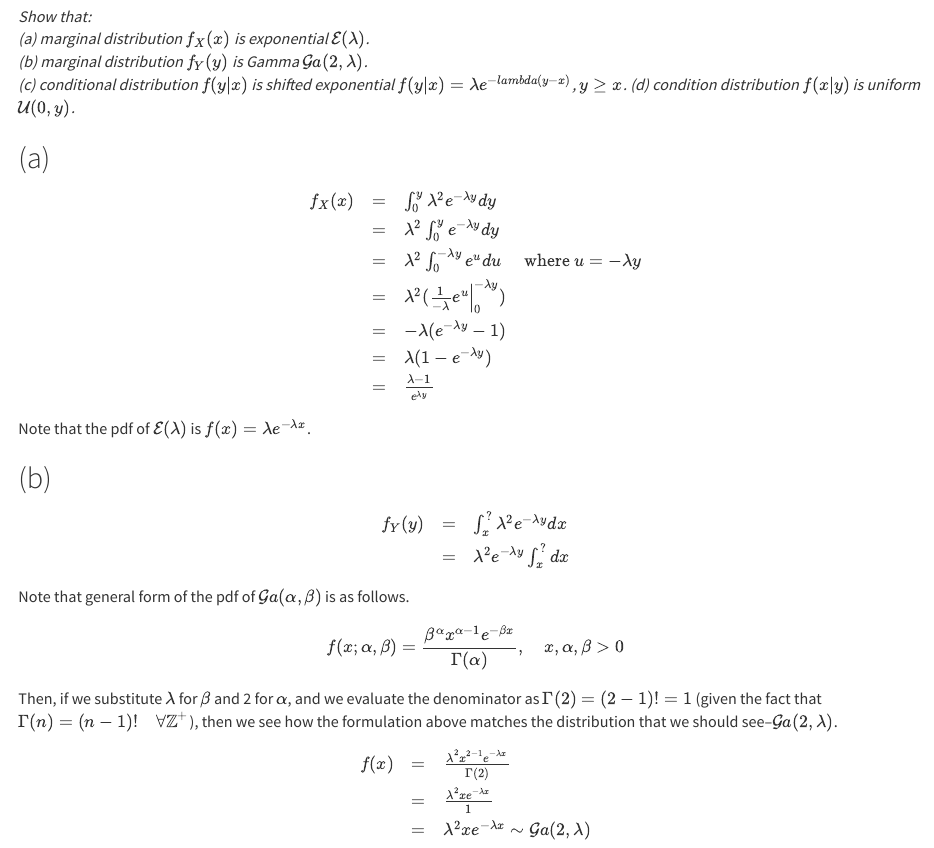
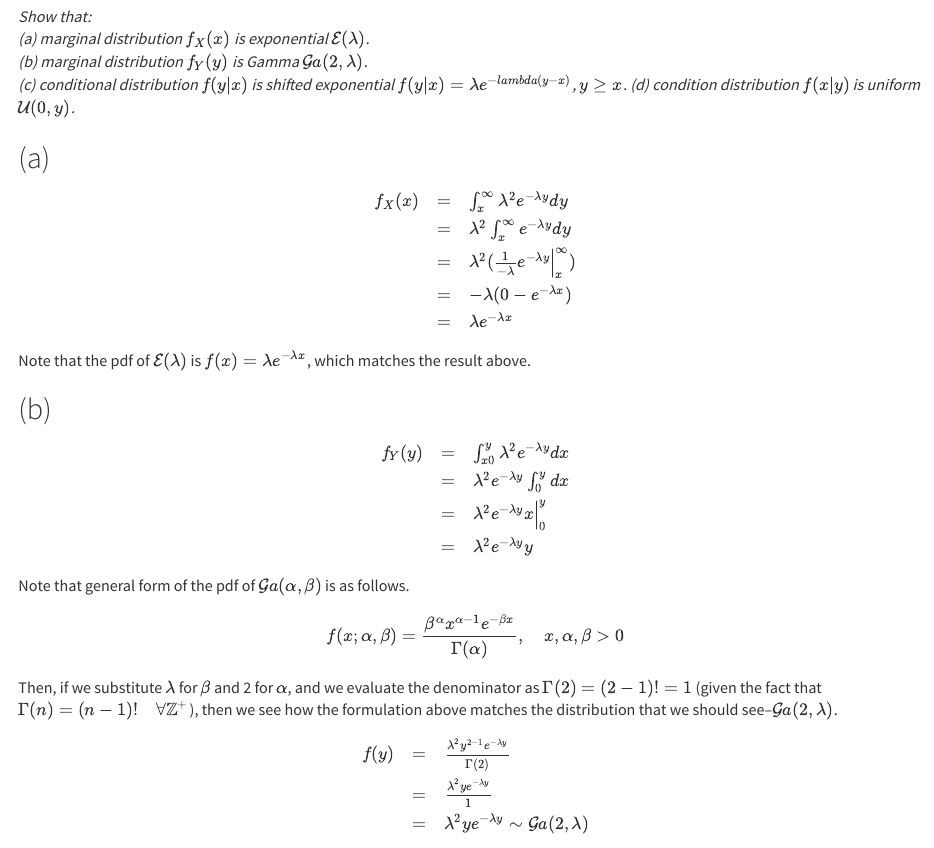
Before and after one commit to tonyelhabr/isye-6420, an R Markdown document (hws/hw02.Rmd): the page in a window 1100 px wide, from 4640 px down. Rendered offline with R 4.5, knitr and Pandoc, with nearby package versions.

Commit message:
hw 2 fixes

```diff
--- a/hws/hw02.Rmd
+++ b/hws/hw02.Rmd
@@ -342,34 +339,30 @@ https://www.symbolab.com/solver/integral-calculator/%20%5Cint_%7Bx%7D%5E%7B%5Cin
 
 $$
 \begin{array}{lcll}
-f_X(x) & = & \int_{0}^{y} \lambda^2 e^{-\lambda y} dy \\
-& = & \lambda^2 \int_{0}^{y} e^{-\lambda y} dy \\
-& = & \lambda^2 \int_{0}^{-\lambda y} e^{u} du & \text{where }u= -\lambda y \\
-& = & \lambda^2 (\frac{1}{-\lambda} e^{u} \Big|_{0}^{-\lambda y}) \\
-& = & -\lambda (e^{-\lambda y} - 1) \\
-& = & \lambda (1 - e^{-\lambda y}) \\
-& = & \frac{\lambda  - 1}{e^{\lambda y}} \\
+f_X(x) & = & \int_{x}^{\infty} \lambda^2 e^{-\lambda y} dy \\
+& = & \lambda^2 \int_{x}^{\infty} e^{-\lambda y} dy \\
+& = & \lambda^2 (\frac{1}{-\lambda} e^{-\lambda y} \Big|_{x}^{\infty}) \\
+& = & -\lambda (0 - e^{-\lambda x}) \\
+& = & \lambda e^{-\lambda x}
 \end{array}
 $$
 
-Note that the pdf of $\mathcal{E}(\lambda)$ is $f(x) = \lambda e^{-\lambda x}$.
+
+Note that the pdf of $\mathcal{E}(\lambda)$ is $f(x) = \lambda e^{-\lambda x}$,
+which matches the result above.
 
 ## (b)
 
 <hide>
-**FIXME**:
-https://www.symbolab.com/solver/integral-calculator/%5Cint_%7Bx%7D%5E%7B1%7D%20C%5E%7B2%7De%5E%7B-Cy%7D%20dx
-</hide>
-
-<hide>
-Better?
 https://www.symbolab.com/solver/integral-calculator/%20%5Cint_%7B0%7D%5E%7By%7D%20C%5E%7B2%7De%5E%7B-Cy%7Ddx
 </hide>
 
 $$
 \begin{array}{lcl}
-f_Y(y) & = & \int_{x}^{?} \lambda^2 e^{-\lambda y} dx \\
-& = & \lambda^2 e^{-\lambda y} \int_{x}^{?} dx \\
+f_Y(y) & = & \int_{x0}^{y} \lambda^2 e^{-\lambda y} dx \\
+& = & \lambda^2 e^{-\lambda y} \int_{0}^{y} dx \\
+& = & \lambda^2 e^{-\lambda y} x \Big|_{0}^{y} \\
+& = &\lambda^2 e^{-\lambda y} y
 \end{array}
 $$
 
@@ -387,9 +380,9 @@ that we should see--$\mathcal{G}a(2,\lambda)$.
 
 $$
 \begin{array}{lcl}
-f(x) & = & \frac {\lambda^{2}x^{2-1}e^{-\lambda x}}{\Gamma(2)} \\
-& = & \frac {\lambda^{2} x e^{-\lambda x}}{1} \\
-& = & \lambda^{2} x e^{-\lambda x} \sim \mathcal{G}a(2,\lambda)
+f(y) & = & \frac {\lambda^{2}y^{2-1}e^{-\lambda y}}{\Gamma(2)} \\
+& = & \frac {\lambda^{2} y e^{-\lambda y}}{1} \\
+& = & \lambda^{2} y e^{-\lambda y} \sim \mathcal{G}a(2,\lambda)
 \end{array}
 $$
 
```
Also changed, not shown: hws/hw02.Rmd (3 more changed lines).
